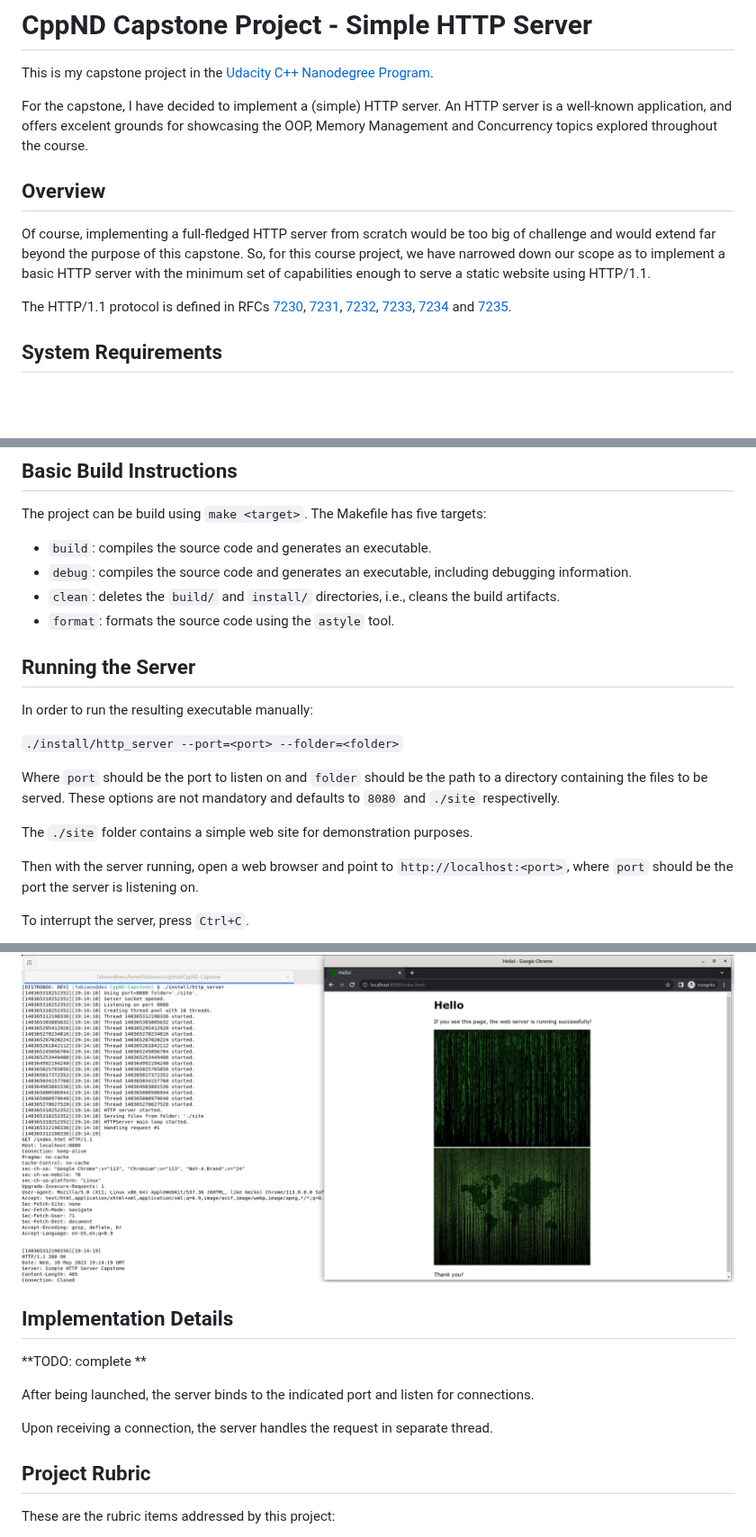
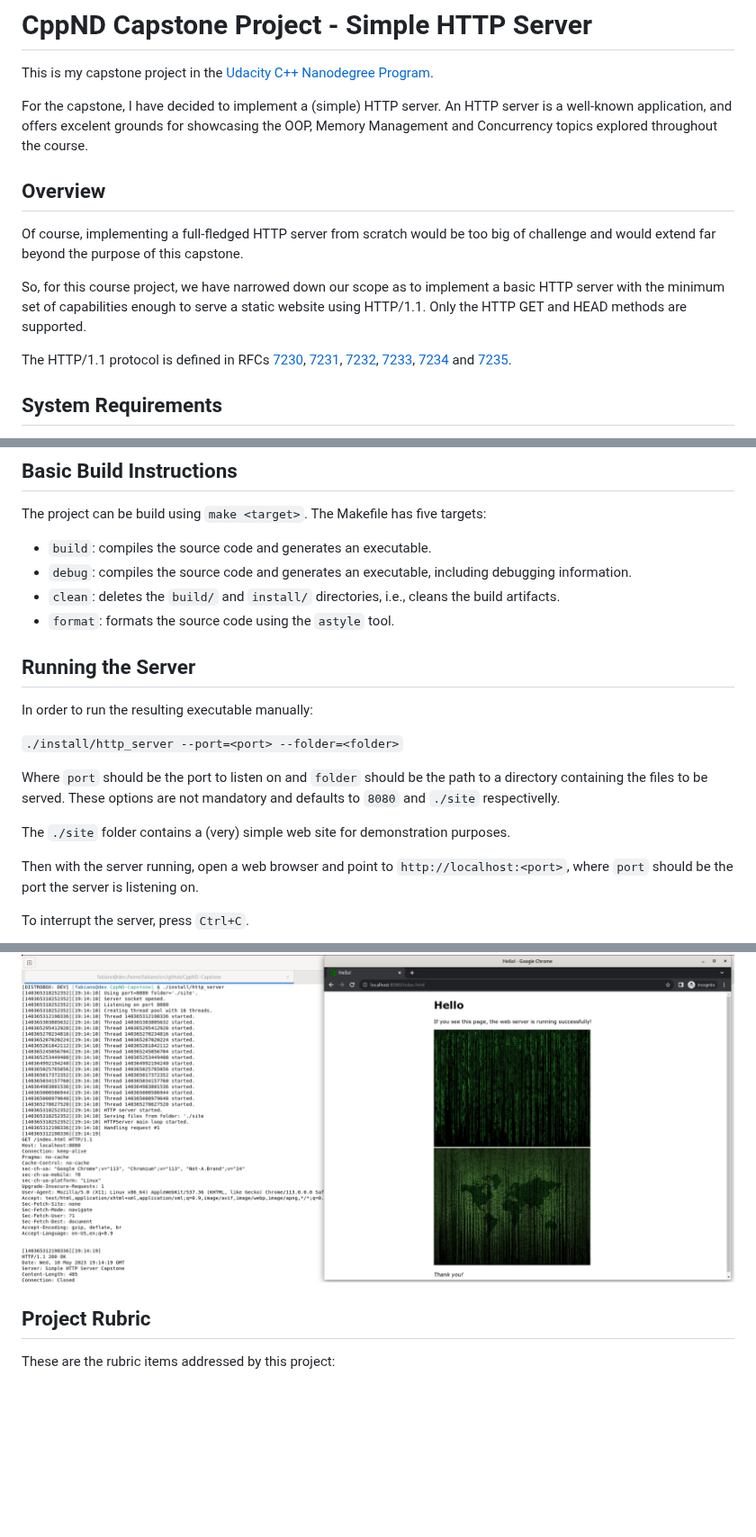
Before and after one commit to ramosfabiano/CppND-Capstone, a Markdown page: README.md, 3 parts joined by grey strips. Shown at 90% size. Rendered like a GitHub page; blank space fills up the shorter version.

```diff
--- a/README.md
+++ b/README.md
@@ -4,16 +4,15 @@ This is my capstone project in the [Udacity C++ Nanodegree Program](https://www.
 
 For the capstone, I have decided to implement a (simple) HTTP server.  An HTTP server is a well-known application, and offers excelent grounds for showcasing the OOP, Memory Management and Concurrency topics explored throughout the course.
 
-
 ## Overview
 
 Of course, implementing a full-fledged HTTP server from scratch would be too big of challenge and would extend far beyond the purpose of this capstone.
-So, for this course project, we have narrowed down our scope as to implement a basic HTTP server with the minimum set of capabilities enough to serve a static website using HTTP/1.1.
+
+So, for this course project, we have narrowed down our scope as to implement a basic HTTP server with the minimum set of capabilities enough to serve a static website using HTTP/1.1. Only the HTTP GET and HEAD methods are supported.
 
 The HTTP/1.1 protocol is defined in RFCs [7230](http://www.rfc-editor.org/info/rfc7230), [7231](http://www.rfc-editor.org/info/rfc7231),
 [7232](http://www.rfc-editor.org/info/rfc7232), [7233](http://www.rfc-editor.org/info/rfc7233),
 [7234](http://www.rfc-editor.org/info/rfc7234) and [7235](http://www.rfc-editor.org/info/rfc7235).
-
 
 ## System Requirements
 
@@ -49,7 +48,6 @@ The project can be build using `make <target>`.  The Makefile has five targets:
 * `clean`: deletes the `build/` and `install/`  directories, i.e., cleans the build artifacts.
 * `format`: formats the source code using the `astyle` tool.
 
-
 ## Running the Server
 
 In order to run the resulting executable manually:
@@ -58,21 +56,13 @@ In order to run the resulting executable manually:
 
 Where `port` should be the port to listen on and `folder` should be the path to a directory containing the files to be served.  These options are not mandatory and defaults to `8080` and `./site` respectivelly.
 
-The `./site` folder contains a simple web site for demonstration purposes.
+The `./site` folder contains a (very) simple web site for demonstration purposes.
 
 Then with the server running, open a web browser and point to `http://localhost:<port>`, where  `port` should be the port the server is listening on.
 
 To interrupt the server, press `Ctrl+C`.
 
 ![Screenshot](http_server.png)
-
-## Implementation Details
-
-**TODO: complete **
-
-After being launched, the server binds to the indicated port and listen for connections.
-
-Upon receiving a connection, the server handles the request in separate thread.
 
 ## Project Rubric
 
```
Also changed, not shown: other parts of README.md (+2 -2 lines).
